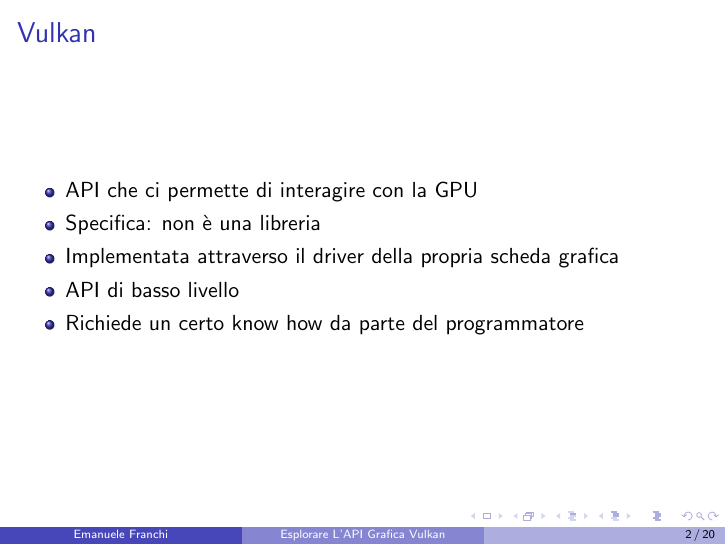
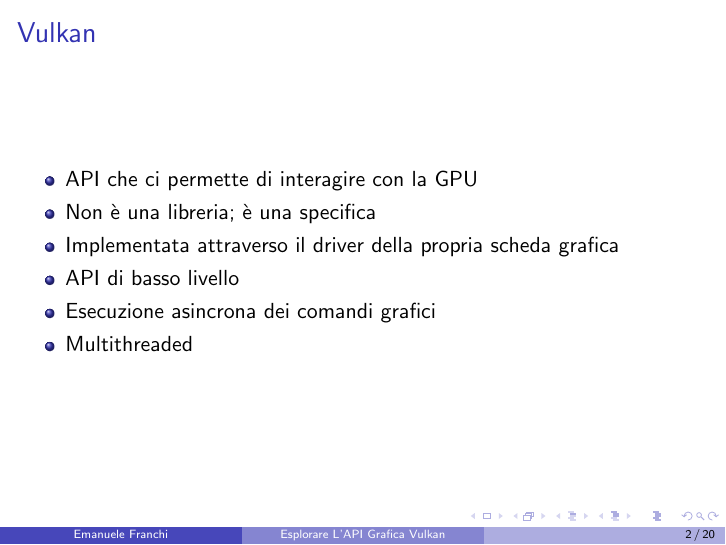
Before and after one commit to emanuele-xyz/BachelorDissertation, LaTeX slides (Dissertation.tex, which reads SlVulkan.tex): page 2 of 20. Compiled offline with pdfLaTeX.

Commit message:
Slight variation in first slide

```diff
--- a/SlVulkan.tex
+++ b/SlVulkan.tex
@@ -3,10 +3,11 @@
 
 \begin{itemize}
 \item API che ci permette di interagire con la GPU
-\item Specifica: non è una libreria
+\item Non è una libreria; è una specifica
 \item Implementata attraverso il driver della propria scheda grafica
 \item API di basso livello
-\item Richiede un certo know how da parte del programmatore
+\item Esecuzione asincrona dei comandi grafici
+\item Multithreaded
 \end{itemize}
 
 \end{frame}
```
Also changed, not shown: Dissertation.pdf, 1 other file.
